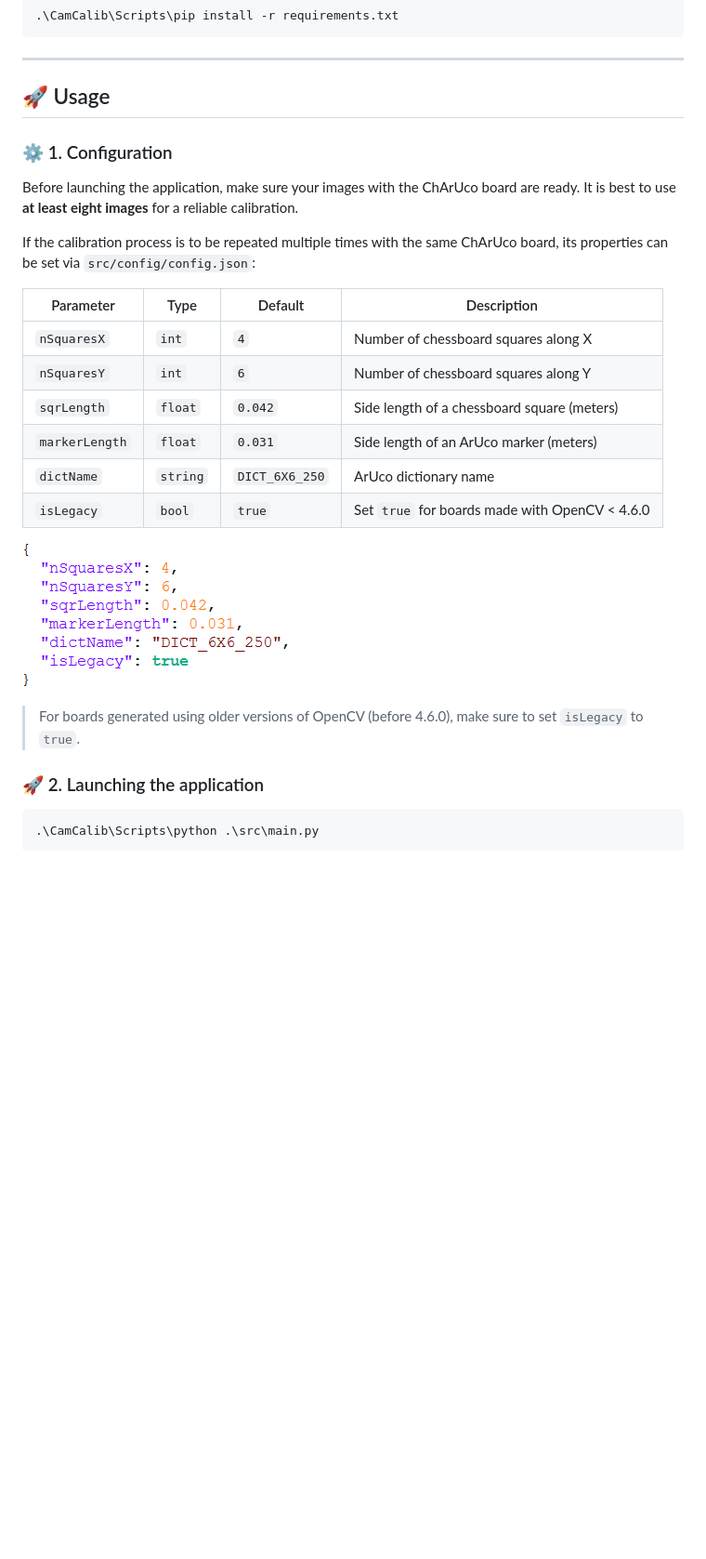
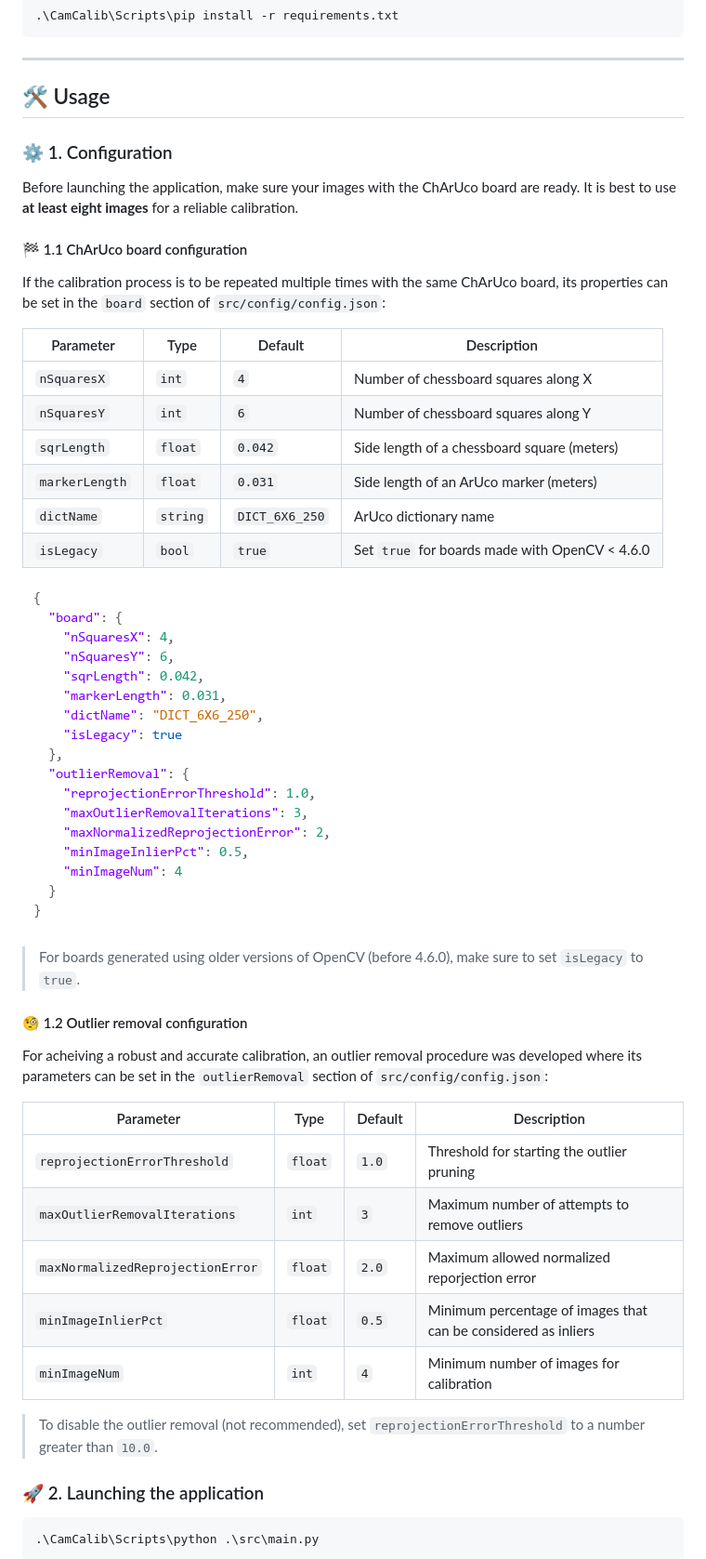
Before and after one commit to zShtain/CharucoCameraCalibration, a Markdown page: README.md, the part around one of its changes. Shown at 93% size. Drawn GitHub-style; pictures changed too: assets/config.png; folded sections open; blank space fills up the shorter version.

Commit message:
configurable outlier removal

```diff
--- a/README.md
+++ b/README.md
@@ -94,14 +95,15 @@ Or install from `requirements.txt`:
 
 ---
 
-## 🚀 Usage
+## 🛠️ Usage
 
 ### ⚙️ 1. Configuration
 
 Before launching the application, make sure your images with the ChArUco board are ready.
 It is best to use **at least eight images** for a reliable calibration.
 
-If the calibration process is to be repeated multiple times with the same ChArUco board, its properties can be set via `src/config/config.json`:
+#### 🏁 1.1 ChArUco board configuration
+If the calibration process is to be repeated multiple times with the same ChArUco board, its properties can be set in the `board` section of `src/config/config.json`:
 
 | Parameter | Type | Default | Description |
 |-----------|------|---------|-------------|
@@ -115,6 +117,20 @@ If the calibration process is to be repeated multiple times with the same ChArUc
 ![Board Configurations](assets/config.png)
 
 > For boards generated using older versions of OpenCV (before 4.6.0), make sure to set `isLegacy` to `true`.
+
+#### 🧐 1.2 Outlier removal configuration
+
+For acheiving a robust and accurate calibration, an outlier removal procedure was developed where its parameters can be set in the `outlierRemoval` section of `src/config/config.json`:
+
+| Parameter | Type | Default | Description |
+|-----------|------|---------|-------------|
+| `reprojectionErrorThreshold` | `float` | `1.0` | Threshold for starting the outlier pruning |
+| `maxOutlierRemovalIterations` | `int` | `3` | Maximum number of attempts to remove outliers |
+| `maxNormalizedReprojectionError` | `float` | `2.0` | Maximum allowed normalized reporjection error |
+| `minImageInlierPct` | `float` | `0.5` | Minimum percentage of images that can be considered as inliers |
+| `minImageNum` | `int` | `4` | Minimum number of images for calibration |
+
+> To disable the outlier removal (not recommended), set `reprojectionErrorThreshold` to a number greater than `10.0`.
 
 ### 🚀 2. Launching the application
 
```
Also changed, not shown: other parts of README.md (+4 -2 lines), 3 other files.
